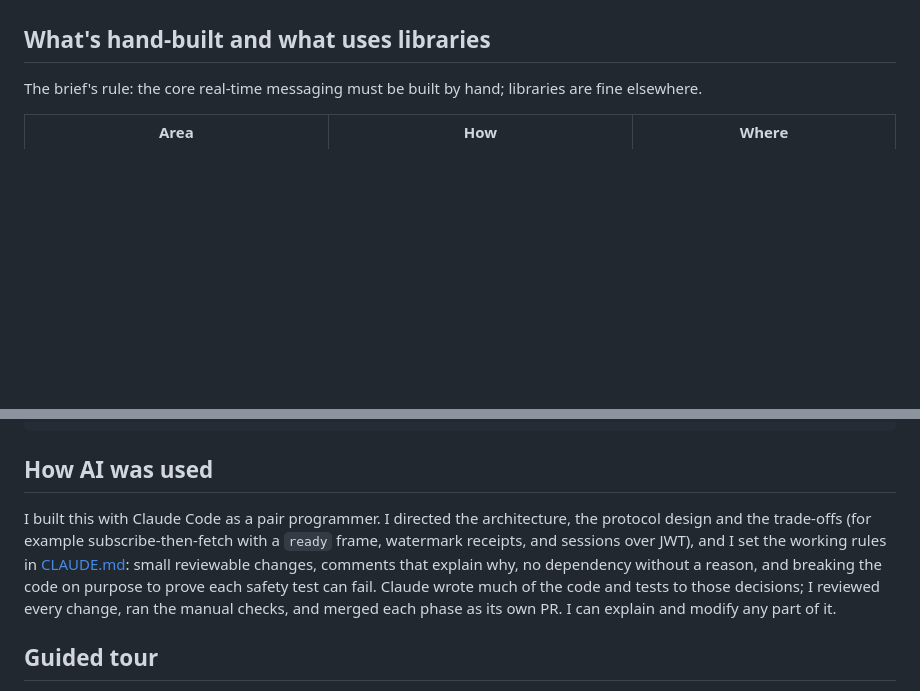
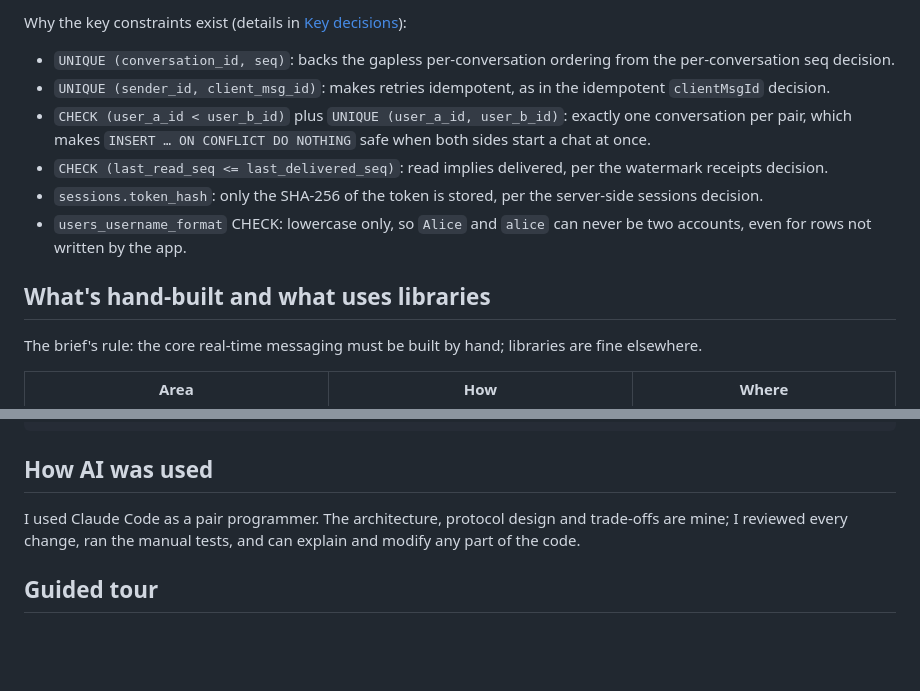
Before and after one commit to fnotess/realtime-chat, a Markdown page: README.md, 2 parts joined by grey strips. Drawn GitHub-style; blank space fills up the shorter version.

Commit message:
README: ER diagram from migrations, shorten AI section
Co-Authored-By: Claude Opus 5.5 (1M context) <noreply@anthropic.com>

```diff
--- a/README.md
+++ b/README.md
@@ -91,3 +144,11 @@ who is connected where, which is why the app runs as a single node (see
+Why the key constraints exist (details in [Key decisions](#key-decisions-and-trade-offs)):
+
+- `UNIQUE (conversation_id, seq)`: backs the gapless per-conversation ordering from the per-conversation seq decision.
+- `UNIQUE (sender_id, client_msg_id)`: makes retries idempotent, as in the idempotent `clientMsgId` decision.
+- `CHECK (user_a_id < user_b_id)` plus `UNIQUE (user_a_id, user_b_id)`: exactly one conversation per pair, which makes `INSERT … ON CONFLICT DO NOTHING` safe when both sides start a chat at once.
+- `CHECK (last_read_seq <= last_delivered_seq)`: read implies delivered, per the watermark receipts decision.
+- `sessions.token_hash`: only the SHA-256 of the token is stored, per the server-side sessions decision.
+- `users_username_format` CHECK: lowercase only, so `Alice` and `alice` can never be two accounts, even for rows not written by the app.
 
 ## What's hand-built and what uses libraries
 
@@ -439,13 +500,7 @@ separate cookies. All server settings are `chat.ws.*` and `chat.auth.*` in
 
 ## How AI was used
 
-I built this with Claude Code as a pair programmer. I directed the architecture, the protocol design
-and the trade-offs (for example subscribe-then-fetch with a `ready` frame, watermark receipts, and
-sessions over JWT), and I set the working rules in [CLAUDE.md](CLAUDE.md): small reviewable changes,
-comments that explain why, no dependency without a reason, and breaking the code on purpose to prove
-each safety test can fail. Claude wrote much of the code and tests to those decisions; I reviewed
-every change, ran the manual checks, and merged each phase as its own PR. I can explain and modify
-any part of it.
+I used Claude Code as a pair programmer. The architecture, protocol design and trade-offs are mine; I reviewed every change, ran the manual tests, and can explain and modify any part of the code.
 
 ## Guided tour
 
```
Also changed, not shown: other parts of README.md (+53 -0 lines).
